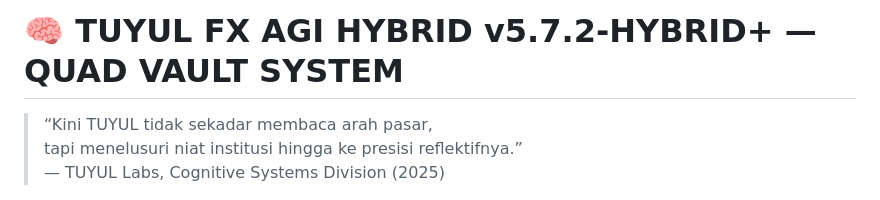
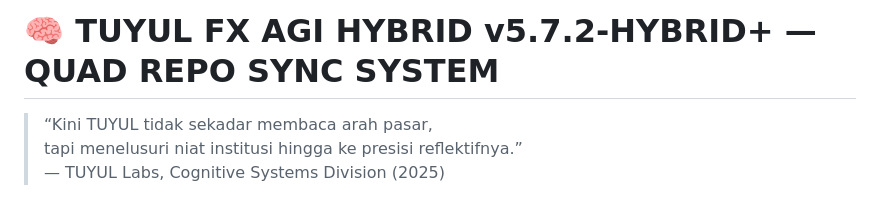
Before and after one commit to tuyul-ai-agi/TUYUL-KARTEL-FX-AGI-HYBRID, a Markdown page: README.md, the part around the change. Drawn GitHub-style.

Commit message:
Update project title in README
Signed-off-by: kadek tajox <Kadektjx@gmail.com>

```diff
--- a/README.md
+++ b/README.md
@@ -1,4 +1,4 @@
-# 🧠 TUYUL FX AGI HYBRID v5.7.2-HYBRID+ — QUAD VAULT SYSTEM
+# 🧠 TUYUL FX AGI HYBRID v5.7.2-HYBRID+ — QUAD REPO SYNC SYSTEM
 
 > “Kini TUYUL tidak sekadar membaca arah pasar,
 > tapi menelusuri niat institusi hingga ke presisi reflektifnya.”
```
